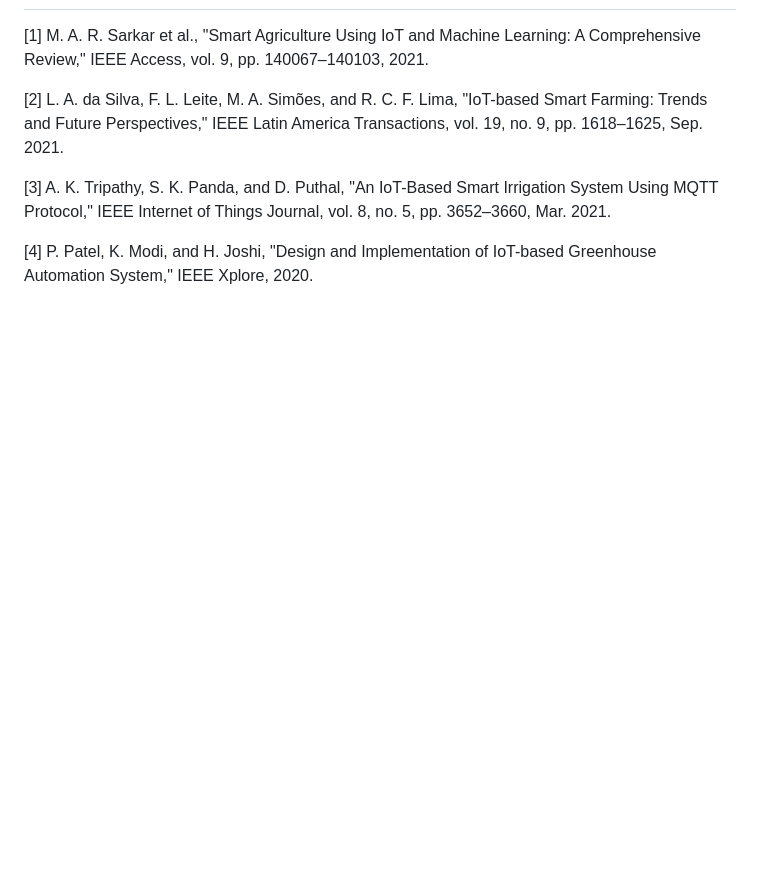
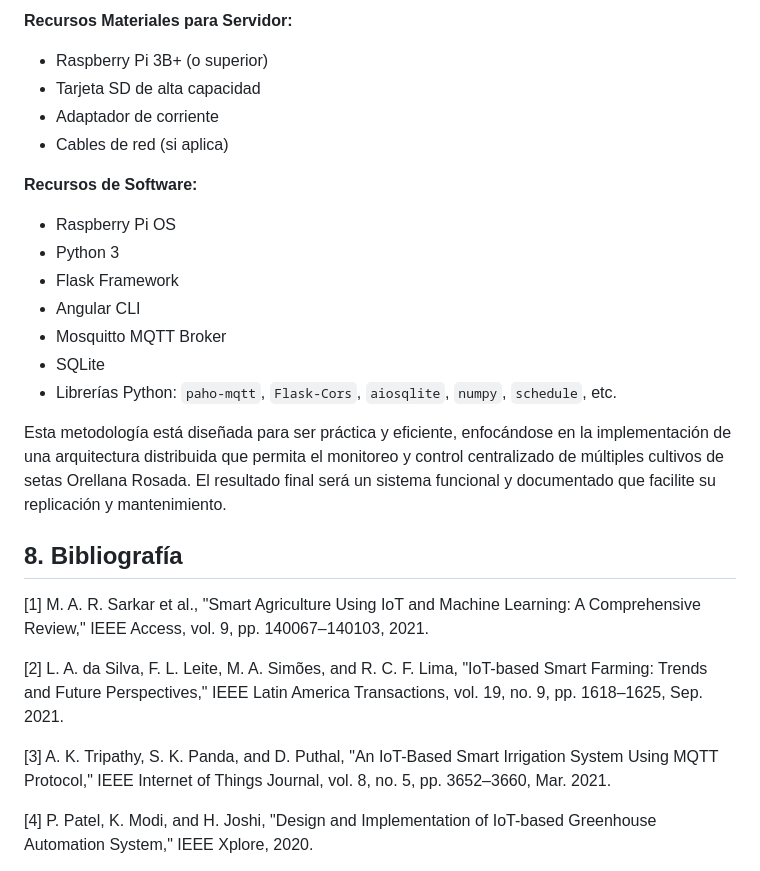
Before and after one commit to Danidiaz0799/raspServerNative, a Markdown page: DOCUMENTO_CIENTIFICO.md, the part around one of its changes. GitHub-like rendering; blank space fills up the shorter version.

```diff
--- a/DOCUMENTO_CIENTIFICO.md
+++ b/DOCUMENTO_CIENTIFICO.md
@@ -163,3 +214,21 @@ Esta solución ofrece un sistema **distribuido y centralizado**, utilizando hard
+**Recursos Materiales para Servidor:**
+*   Raspberry Pi 3B+ (o superior)
+*   Tarjeta SD de alta capacidad
+*   Adaptador de corriente
+*   Cables de red (si aplica)
+
+**Recursos de Software:**
+*   Raspberry Pi OS
+*   Python 3
+*   Flask Framework
+*   Angular CLI
+*   Mosquitto MQTT Broker
+*   SQLite
+*   Librerías Python: `paho-mqtt`, `Flask-Cors`, `aiosqlite`, `numpy`, `schedule`, etc.
+
+Esta metodología está diseñada para ser práctica y eficiente, enfocándose en la implementación de una arquitectura distribuida que permita el monitoreo y control centralizado de múltiples cultivos de setas Orellana Rosada. El resultado final será un sistema funcional y documentado que facilite su replicación y mantenimiento.
+
+## 8. Bibliografía
 
 [1] M. A. R. Sarkar et al., "Smart Agriculture Using IoT and Machine Learning: A Comprehensive Review," IEEE Access, vol. 9, pp. 140067–140103, 2021.
 
```
Also changed, not shown: other parts of DOCUMENTO_CIENTIFICO.md (+52 -1 lines).
